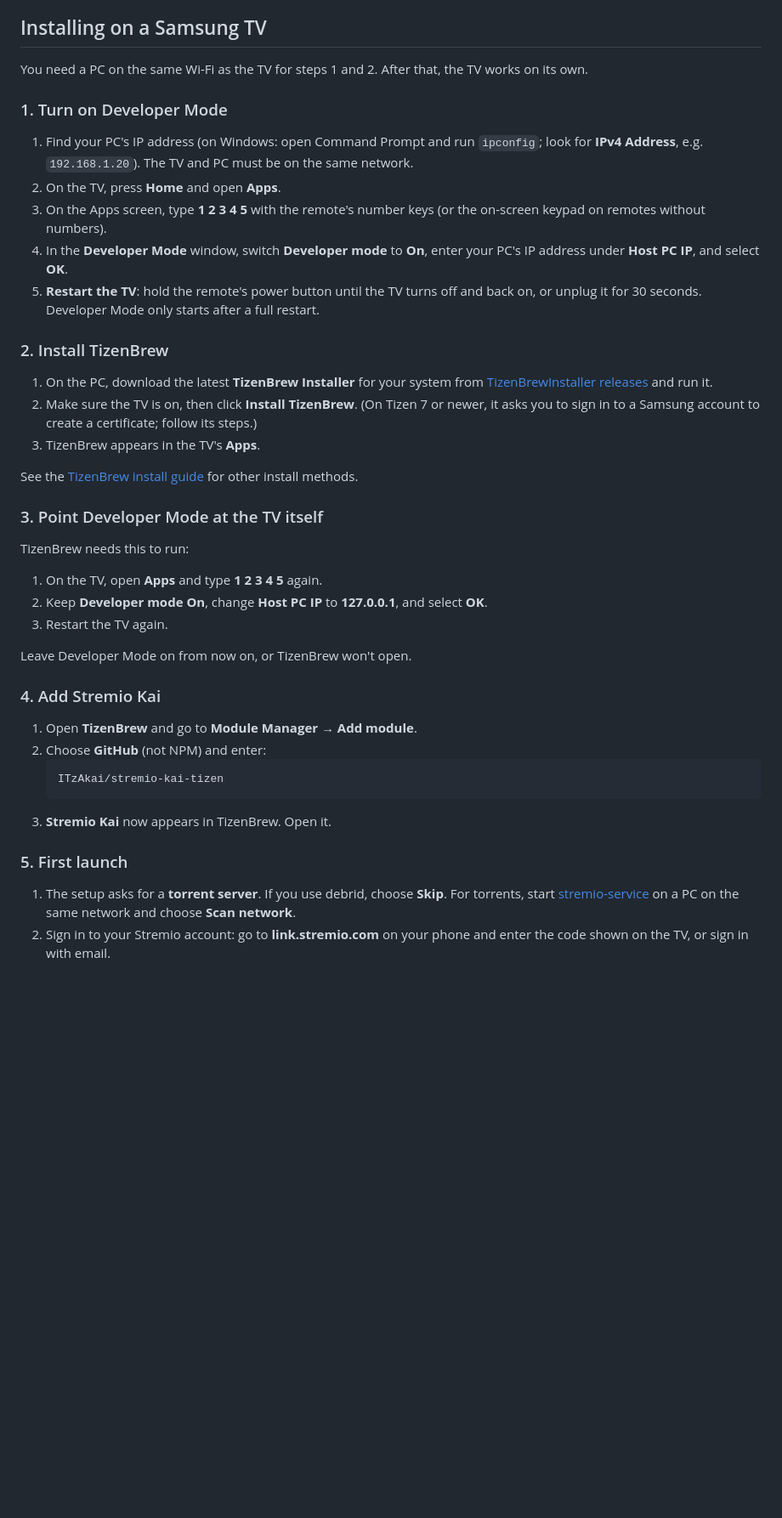
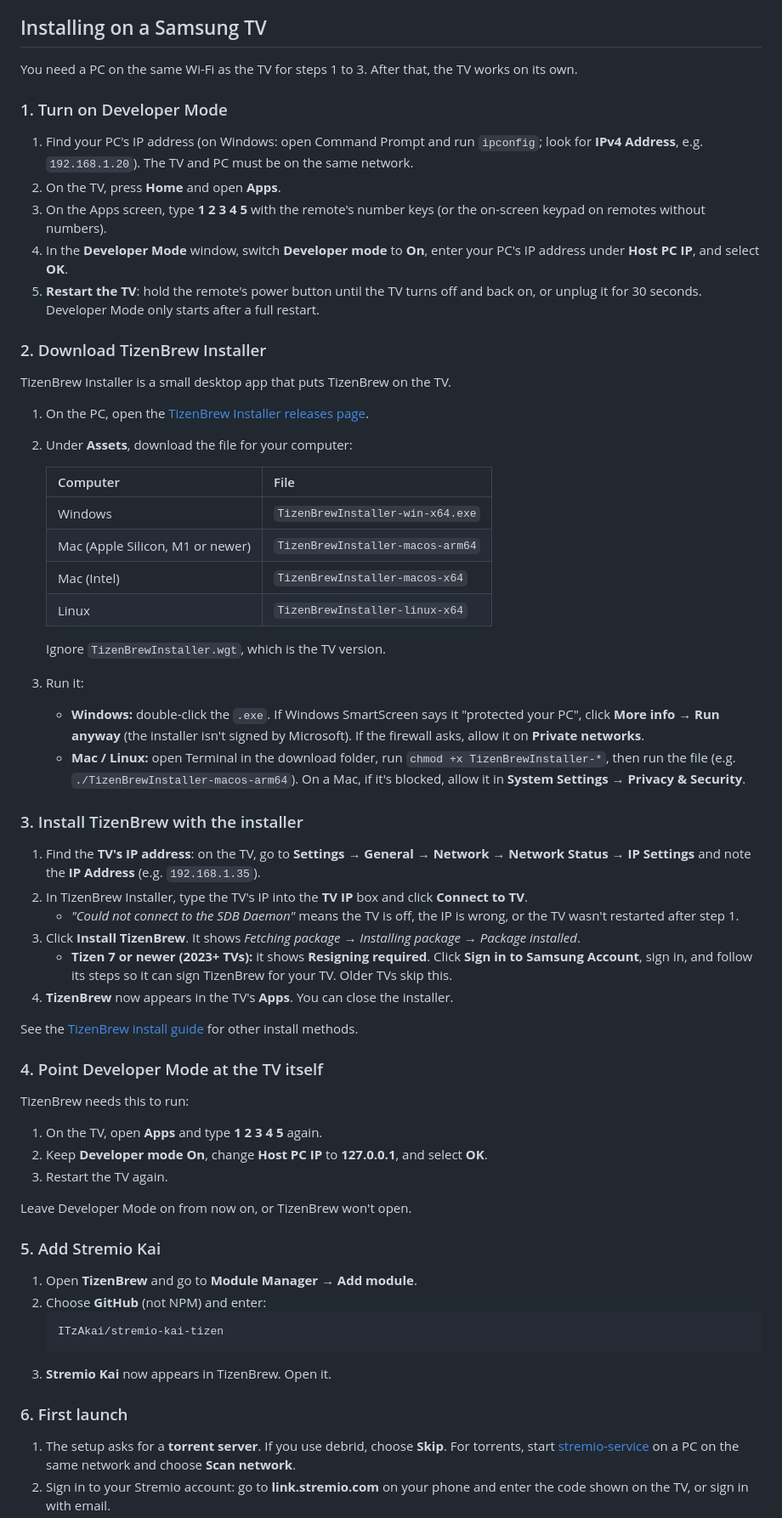
Before and after one commit to ITzAkai/kai, a Markdown page: README.md, the part around the change. Shown at 85% size. Drawn GitHub-style; blank space fills up the shorter version.

Commit message:
README: how to download and use TizenBrew Installer
Co-Authored-By: Claude Opus 5.5 <noreply@anthropic.com>

````diff
--- a/README.md
+++ b/README.md
@@ -39,7 +39,7 @@ features to Tizen, fully controlled with the Samsung remote.
 
 ## Installing on a Samsung TV
 
-You need a PC on the same Wi-Fi as the TV for steps 1 and 2. After that, the TV works on its own.
+You need a PC on the same Wi-Fi as the TV for steps 1 to 3. After that, the TV works on its own.
 
 ### 1. Turn on Developer Mode
 
@@ -53,18 +53,48 @@ You need a PC on the same Wi-Fi as the TV for steps 1 and 2. After that, the TV
 5. **Restart the TV**: hold the remote's power button until the TV turns off and back on,
    or unplug it for 30 seconds. Developer Mode only starts after a full restart.
 
-### 2. Install TizenBrew
+### 2. Download TizenBrew Installer
 
-1. On the PC, download the latest **TizenBrew Installer** for your system from
-   [TizenBrewInstaller releases](https://github.com/reisxd/TizenBrewInstaller/releases/latest) and run it.
-2. Make sure the TV is on, then click **Install TizenBrew**. (On Tizen 7 or newer, it asks you
-   to sign in to a Samsung account to create a certificate; follow its steps.)
-3. TizenBrew appears in the TV's **Apps**.
+TizenBrew Installer is a small desktop app that puts TizenBrew on the TV.
+
+1. On the PC, open the
+   [TizenBrew Installer releases page](https://github.com/reisxd/TizenBrewInstaller/releases/latest).
+2. Under **Assets**, download the file for your computer:
+
+   | Computer | File |
+   |---|---|
+   | Windows | `TizenBrewInstaller-win-x64.exe` |
+   | Mac (Apple Silicon, M1 or newer) | `TizenBrewInstaller-macos-arm64` |
+   | Mac (Intel) | `TizenBrewInstaller-macos-x64` |
+   | Linux | `TizenBrewInstaller-linux-x64` |
+
+   Ignore `TizenBrewInstaller.wgt`, which is the TV version.
+3. Run it:
+   - **Windows:** double-click the `.exe`. If Windows SmartScreen says it "protected your PC",
+     click **More info → Run anyway** (the installer isn't signed by Microsoft). If the firewall
+     asks, allow it on **Private networks**.
+   - **Mac / Linux:** open Terminal in the download folder, run
+     `chmod +x TizenBrewInstaller-*`, then run the file (e.g. `./TizenBrewInstaller-macos-arm64`).
+     On a Mac, if it's blocked, allow it in **System Settings → Privacy & Security**.
+
+### 3. Install TizenBrew with the installer
+
+1. Find the **TV's IP address**: on the TV, go to **Settings → General → Network →
+   Network Status → IP Settings** and note the **IP Address** (e.g. `192.168.1.35`).
+2. In TizenBrew Installer, type the TV's IP into the **TV IP** box and click **Connect to TV**.
+   - *"Could not connect to the SDB Daemon"* means the TV is off, the IP is wrong, or the TV
+     wasn't restarted after step 1.
+3. Click **Install TizenBrew**. It shows *Fetching package → Installing package →
+   Package installed*.
+   - **Tizen 7 or newer (2023+ TVs):** it shows **Resigning required**. Click
+     **Sign in to Samsung Account**, sign in, and follow its steps so it can sign TizenBrew
+     for your TV. Older TVs skip this.
+4. **TizenBrew** now appears in the TV's **Apps**. You can close the installer.
 
 See the [TizenBrew install guide](https://github.com/reisxd/TizenBrew/blob/main/docs/README.md)
 for other install methods.
 
-### 3. Point Developer Mode at the TV itself
+### 4. Point Developer Mode at the TV itself
 
 TizenBrew needs this to run:
 
@@ -74,7 +104,7 @@ TizenBrew needs this to run:
 
 Leave Developer Mode on from now on, or TizenBrew won't open.
 
-### 4. Add Stremio Kai
+### 5. Add Stremio Kai
 
 1. Open **TizenBrew** and go to **Module Manager → Add module**.
 2. Choose **GitHub** (not NPM) and enter:
@@ -83,7 +113,7 @@ Leave Developer Mode on from now on, or TizenBrew won't open.
    ```
 3. **Stremio Kai** now appears in TizenBrew. Open it.
 
-### 5. First launch
+### 6. First launch
 
 1. The setup asks for a **torrent server**. If you use debrid, choose **Skip**. For torrents,
    start [stremio-service](https://github.com/Stremio/stremio-service/releases) on a PC on the
````
